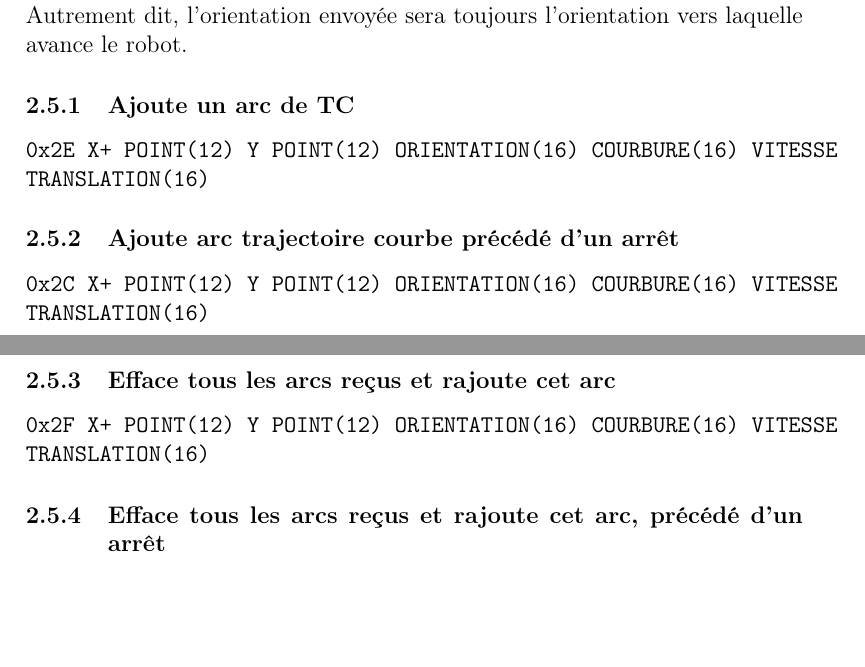
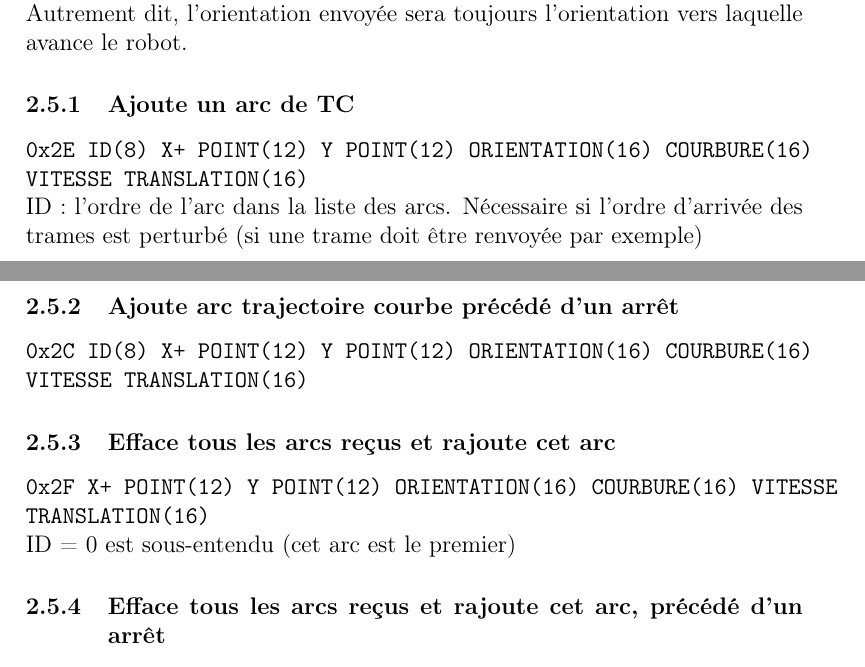
Before and after one commit to INTechSenpai/moon-rover, a LaTeX document (documentation/ordres_HL_LL.tex): two parts of pages 3 and 4 of 7, joined at a grey line, cut so that both start at the same text, the shorter picture padded with empty space. Compiled offline with pdfLaTeX.

Commit message:
Protocole haut niveau plus robuste

```diff
--- a/documentation/ordres_HL_LL.tex
+++ b/documentation/ordres_HL_LL.tex
@@ -75,15 +75,19 @@ En cas de marche arrière, il sera envoyé l'orientation voulue du robot + $2\pi
 
 \subsubsection{Ajoute un arc de TC}
 
-    \texttt{0x2E X+ POINT(12) Y POINT(12) ORIENTATION(16) COURBURE(16) VITESSE  TRANSLATION(16)}
+\texttt{0x2E ID(8) X+ POINT(12) Y POINT(12) ORIENTATION(16) COURBURE(16) VITESSE  TRANSLATION(16)}
+
+ID : l'ordre de l'arc dans la liste des arcs. Nécessaire si l'ordre d'arrivée des trames est perturbé (si une trame doit être renvoyée par exemple)
 
 \subsubsection{Ajoute arc trajectoire courbe précédé d'un arrêt}
 
-    \texttt{0x2C X+ POINT(12) Y POINT(12) ORIENTATION(16) COURBURE(16) VITESSE TRANSLATION(16)}
+\texttt{0x2C ID(8) X+ POINT(12) Y POINT(12) ORIENTATION(16) COURBURE(16) VITESSE TRANSLATION(16)}
 
 \subsubsection{Efface tous les arcs reçus et rajoute cet arc}
 
-    \texttt{0x2F X+ POINT(12) Y POINT(12) ORIENTATION(16) COURBURE(16) VITESSE TRANSLATION(16)}
+\texttt{0x2F X+ POINT(12) Y POINT(12) ORIENTATION(16) COURBURE(16) VITESSE TRANSLATION(16)}
+
+ID = 0 est sous-entendu (cet arc est le premier)
 
 \subsubsection{Efface tous les arcs reçus et rajoute cet arc, précédé d'un arrêt}
 
```
